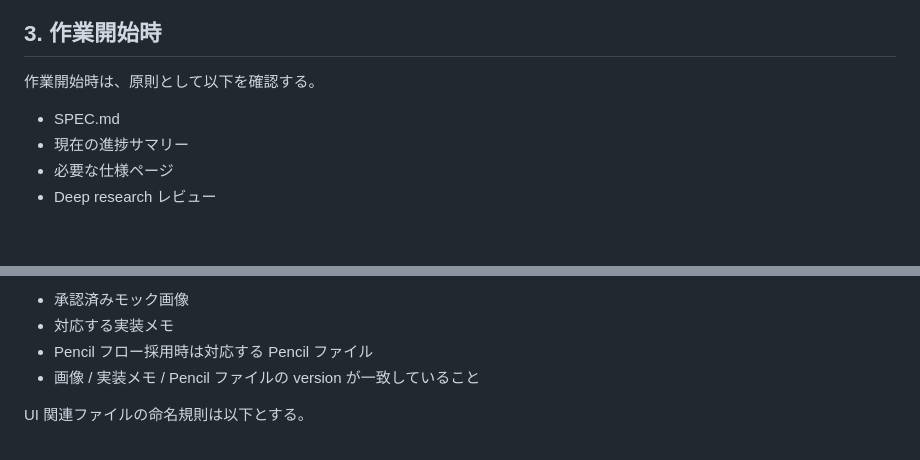
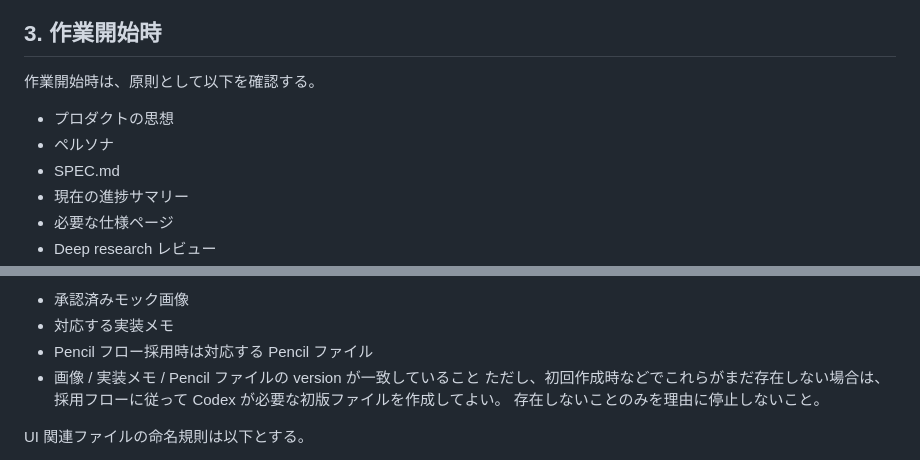
Before and after one commit to ryopan56/hibi-no-daidokoro, a Markdown page: AGENTS.md, 2 parts joined by grey strips. GitHub-like rendering; blank space fills up the shorter version.

Commit message:
フロントエンド運用方針微修正

```diff
--- a/AGENTS.md
+++ b/AGENTS.md
@@ -26,6 +26,8 @@ MCP や外部接続の実際の許可範囲は `.codex/config.toml` に従うこ
 
 ## 3. 作業開始時
 作業開始時は、原則として以下を確認する。
+- プロダクトの思想
+- ペルソナ
 - SPEC.md
 - 現在の進捗サマリー
 - 必要な仕様ページ
@@ -40,6 +42,8 @@ MCP や外部接続の実際の許可範囲は `.codex/config.toml` に従うこ
 - 対応する実装メモ
 - Pencil フロー採用時は対応する Pencil ファイル
 - 画像 / 実装メモ / Pencil ファイルの version が一致していること
+ただし、初回作成時などでこれらがまだ存在しない場合は、採用フローに従って Codex が必要な初版ファイルを作成してよい。
+存在しないことのみを理由に停止しないこと。
 
 UI 関連ファイルの命名規則は以下とする。
 - Pencil ファイル: `docs/ui_pencil/{screen-slug}_v{n}.pen`
```
